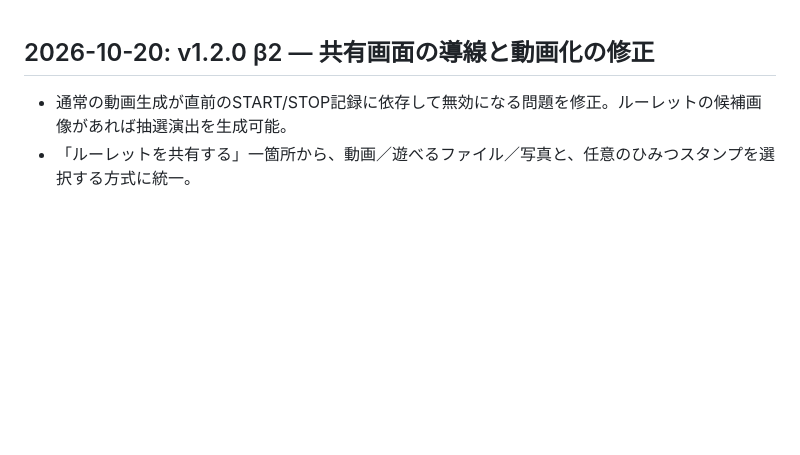
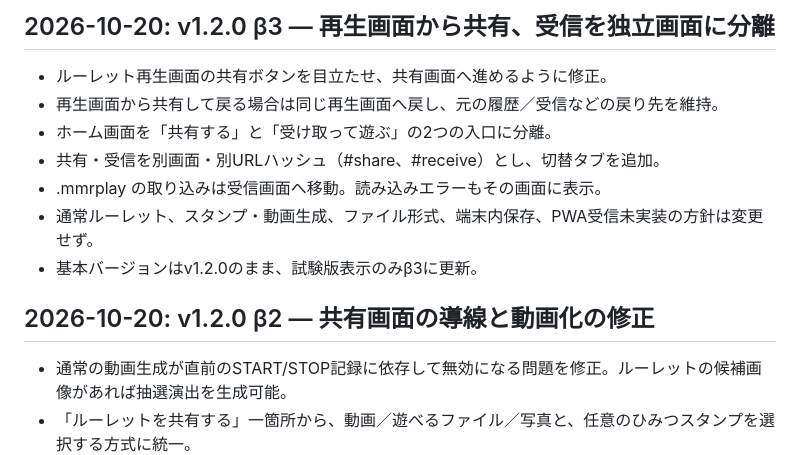
Before and after one commit to eltnegcellist/Memory_moments_roulette, a Markdown page: CHANGELOG.md, the part around the change. Drawn GitHub-style; blank space fills up the shorter version.

Commit message:
feat: publish v1.2.0 beta3 share/receive separation in CHANGELOG.md

```diff
--- a/CHANGELOG.md
+++ b/CHANGELOG.md
@@ -1,3 +1,13 @@
+## 2026-10-20: v1.2.0 β3 — 再生画面から共有、受信を独立画面に分離
+
+- ルーレット再生画面の共有ボタンを目立たせ、共有画面へ進めるように修正。
+- 再生画面から共有して戻る場合は同じ再生画面へ戻し、元の履歴／受信などの戻り先を維持。
+- ホーム画面を「共有する」と「受け取って遊ぶ」の2つの入口に分離。
+- 共有・受信を別画面・別URLハッシュ（#share、#receive）とし、切替タブを追加。
+- .mmrplay の取り込みは受信画面へ移動。読み込みエラーもその画面に表示。
+- 通常ルーレット、スタンプ・動画生成、ファイル形式、端末内保存、PWA受信未実装の方針は変更せず。
+- 基本バージョンはv1.2.0のまま、試験版表示のみβ3に更新。
+
 ## 2026-10-20: v1.2.0 β2 — 共有画面の導線と動画化の修正
 
 - 通常の動画生成が直前のSTART/STOP記録に依存して無効になる問題を修正。ルーレットの候補画像があれば抽選演出を生成可能。
```
